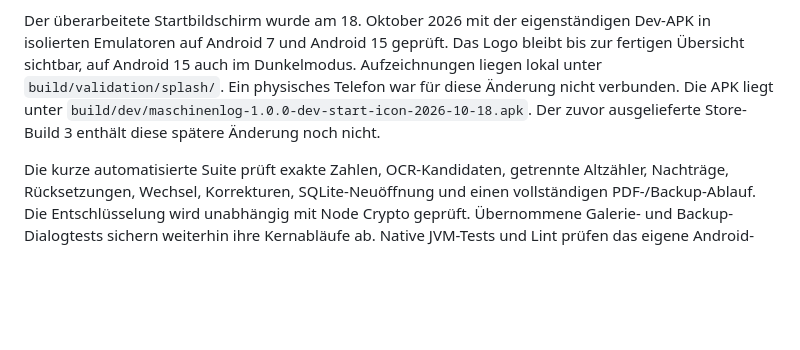
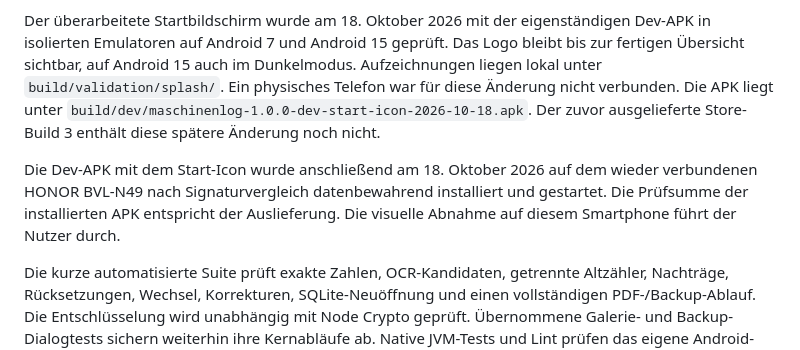
Before and after one commit to wasiliy-strecker/machine-log, a Markdown page: README.md, the part around the change. Drawn GitHub-style; blank space fills up the shorter version.

```diff
--- a/README.md
+++ b/README.md
@@ -308,6 +308,11 @@ Telefon war für diese Änderung nicht verbunden. Die APK liegt unter
 `build/dev/maschinenlog-1.0.0-dev-start-icon-2026-10-18.apk`.
 Der zuvor ausgelieferte Store-Build 3 enthält diese spätere Änderung noch nicht.
 
+Die Dev-APK mit dem Start-Icon wurde anschließend am 18. Oktober 2026 auf dem
+wieder verbundenen HONOR BVL-N49 nach Signaturvergleich datenbewahrend installiert
+und gestartet. Die Prüfsumme der installierten APK entspricht der Auslieferung.
+Die visuelle Abnahme auf diesem Smartphone führt der Nutzer durch.
+
 Die kurze automatisierte Suite prüft exakte Zahlen, OCR-Kandidaten, getrennte Altzähler,
 Nachträge, Rücksetzungen, Wechsel, Korrekturen, SQLite-Neuöffnung und einen vollständigen
 PDF-/Backup-Ablauf. Die Entschlüsselung wird unabhängig mit Node Crypto geprüft.
```
Also changed, not shown: docs/changelog/2026-10-18_1917_install-start-icon-preview.md (added, +17 -0 lines).
